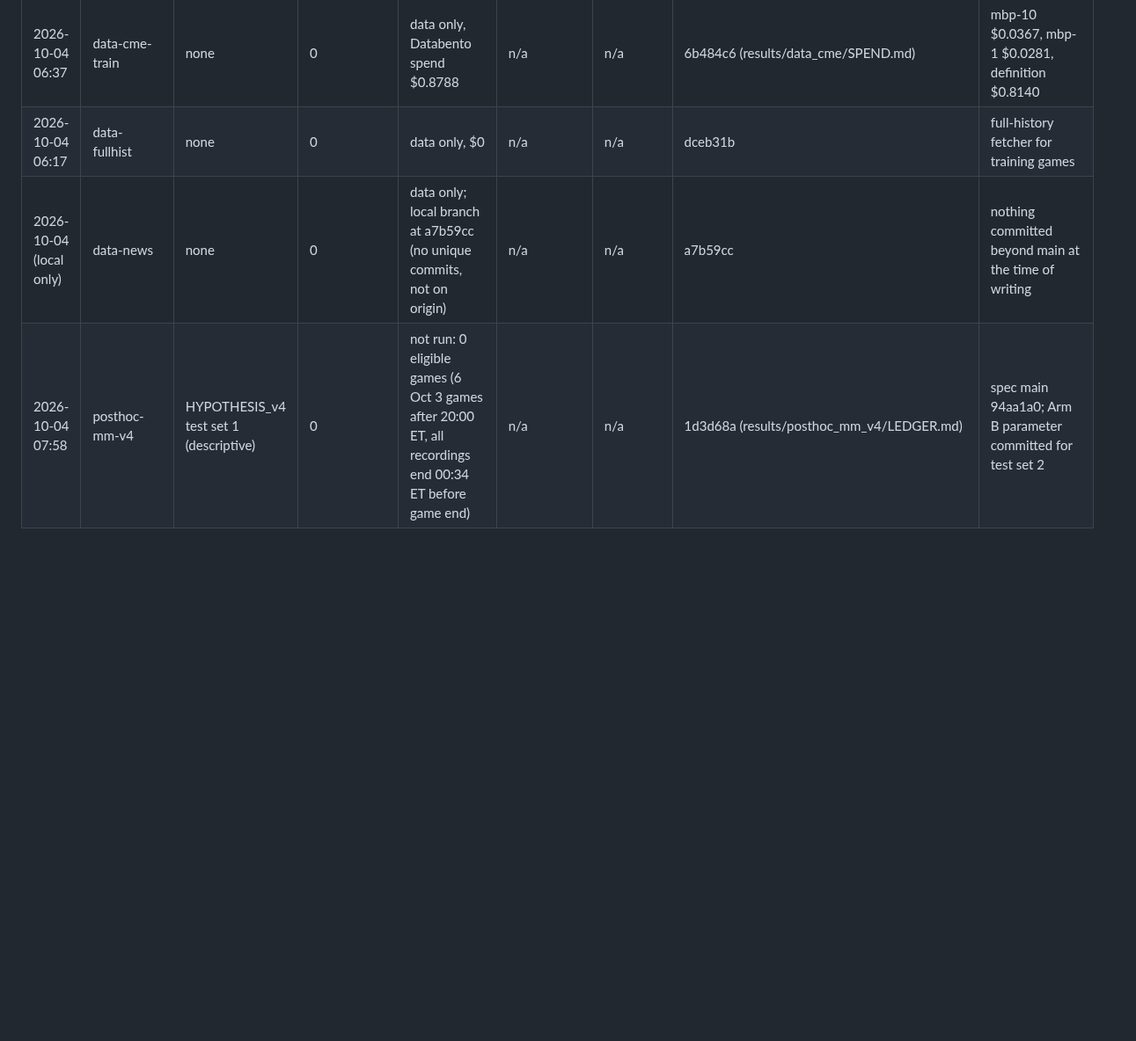
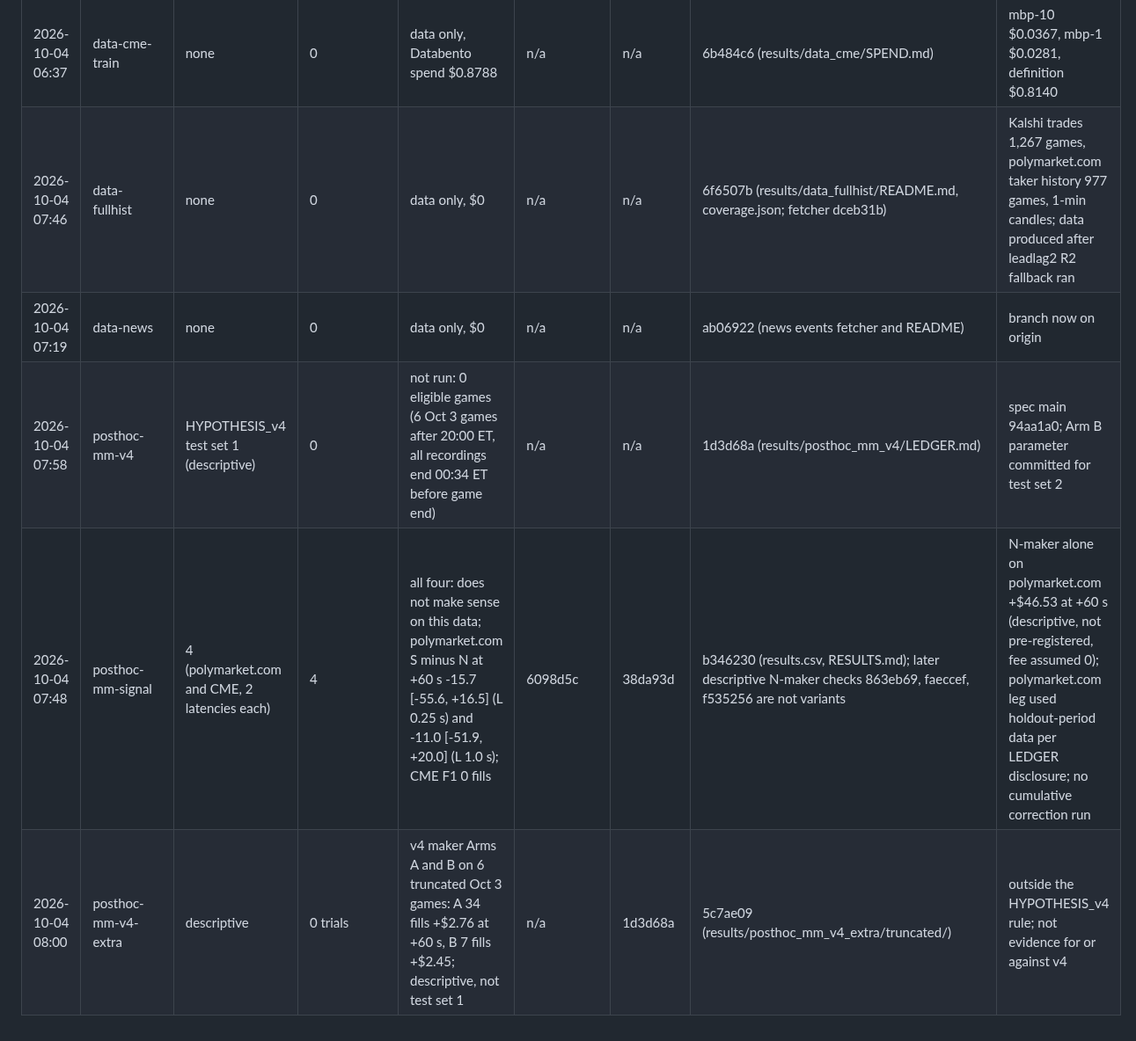
Before and after one commit to katsdivi/GQ-Hacks, a Markdown page: results/posthoc/LEDGER.md, the part around the change. Shown at 88% size. Drawn GitHub-style; blank space fills up the shorter version.

Commit message:
Ledger: add mm-signal (4 variants), mm-v4-extra, refresh data rows
Co-Authored-By: Claude Sonnet 5.5 <noreply@anthropic.com>

```diff
--- a/results/posthoc/LEDGER.md
+++ b/results/posthoc/LEDGER.md
@@ -22,6 +22,8 @@ experiments/variants.csv. Commit hashes are on the named branches (not merged to
 | 2026-10-04 06:04 | posthoc-regress | 48 | 48 | no candidate edge; Reality Check p 0.4175 over 363 cumulative trials | 4b318d6 | a7cb8fb | 2aed1cf (results/posthoc_regress/trials_log.csv, 48 rows; correction.json) | residual regression |
 | 2026-10-04 07:18 | posthoc-leadlag2 | R1 24; R2 16 (fallback, W 30 min only); R3 descriptive; R4 cancelled | 40 (R1 24 + R2 16, 40 rows in trials_log.csv) | no edge; Reality Check p 0.468 over 479 cumulative trials (0.4585 over 463 after R1) | R1 55d151c; R2 5a02d77 plus fallback amendment dd7ab60; R3 and R4 a815df2 | R1 62b43e8; R2 f2d3b69 | b254559 (R2 results, correction.json); R1 4bceff4; R3 80e3613 | the 479 is costside's 439-trial set plus leadlag2's 40; it does not include the 77 variants.csv rows; R2 full-history version (W 120 min, 32 trials) never ran; R3 10 games, no trials |
 | 2026-10-04 06:37 | data-cme-train | none | 0 | data only, Databento spend $0.8788 | n/a | n/a | 6b484c6 (results/data_cme/SPEND.md) | mbp-10 $0.0367, mbp-1 $0.0281, definition $0.8140 |
-| 2026-10-04 06:17 | data-fullhist | none | 0 | data only, $0 | n/a | n/a | dceb31b | full-history fetcher for training games |
-| 2026-10-04 (local only) | data-news | none | 0 | data only; local branch at a7b59cc (no unique commits, not on origin) | n/a | n/a | a7b59cc | nothing committed beyond main at the time of writing |
+| 2026-10-04 07:46 | data-fullhist | none | 0 | data only, $0 | n/a | n/a | 6f6507b (results/data_fullhist/README.md, coverage.json; fetcher dceb31b) | Kalshi trades 1,267 games, polymarket.com taker history 977 games, 1-min candles; data produced after leadlag2 R2 fallback ran |
+| 2026-10-04 07:19 | data-news | none | 0 | data only, $0 | n/a | n/a | ab06922 (news events fetcher and README) | branch now on origin |
 | 2026-10-04 07:58 | posthoc-mm-v4 | HYPOTHESIS_v4 test set 1 (descriptive) | 0 | not run: 0 eligible games (6 Oct 3 games after 20:00 ET, all recordings end 00:34 ET before game end) | n/a | n/a | 1d3d68a (results/posthoc_mm_v4/LEDGER.md) | spec main 94aa1a0; Arm B parameter committed for test set 2 |
+| 2026-10-04 07:48 | posthoc-mm-signal | 4 (polymarket.com and CME, 2 latencies each) | 4 | all four: does not make sense on this data; polymarket.com S minus N at +60 s -15.7 [-55.6, +16.5] (L 0.25 s) and -11.0 [-51.9, +20.0] (L 1.0 s); CME F1 0 fills | 6098d5c | 38da93d | b346230 (results.csv, RESULTS.md); later descriptive N-maker checks 863eb69, faeccef, f535256 are not variants | N-maker alone on polymarket.com +$46.53 at +60 s (descriptive, not pre-registered, fee assumed 0); polymarket.com leg used holdout-period data per LEDGER disclosure; no cumulative correction run |
+| 2026-10-04 08:00 | posthoc-mm-v4-extra | descriptive | 0 trials | v4 maker Arms A and B on 6 truncated Oct 3 games: A 34 fills +$2.76 at +60 s, B 7 fills +$2.45; descriptive, not test set 1 | n/a | 1d3d68a | 5c7ae09 (results/posthoc_mm_v4_extra/truncated/) | outside the HYPOTHESIS_v4 rule; not evidence for or against v4 |
```
